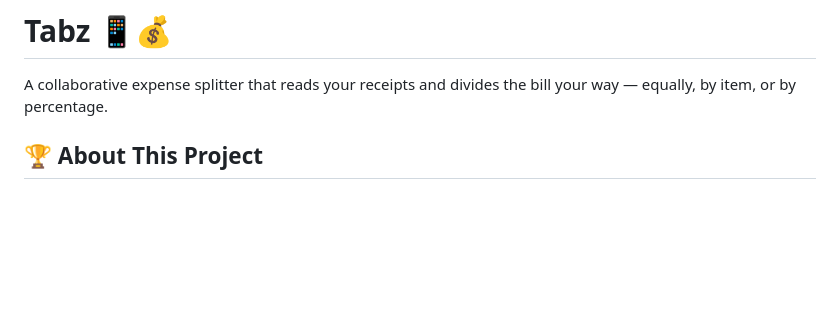
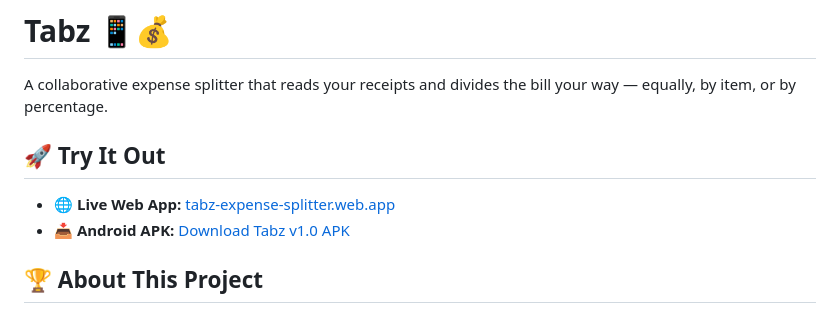
Before and after one commit to chhpyn/Tabz, a Markdown page: README.md, the part around the change. Rendered like a GitHub page; blank space fills up the shorter version.

Commit message:
Added Web App Link and APK into ReadMe

```diff
--- a/README.md
+++ b/README.md
@@ -1,6 +1,11 @@
 # Tabz 📱💰
 
 A collaborative expense splitter that reads your receipts and divides the bill your way — equally, by item, or by percentage.
+
+## 🚀 Try It Out
+
+- **🌐 Live Web App:** [tabz-expense-splitter.web.app](https://tabz-expense-splitter.web.app/)
+- **📥 Android APK:** [Download Tabz v1.0 APK](build/app/outputs/flutter-apk/Tabz-v1.0.apk)
 
 ## 🏆 About This Project
 
```
